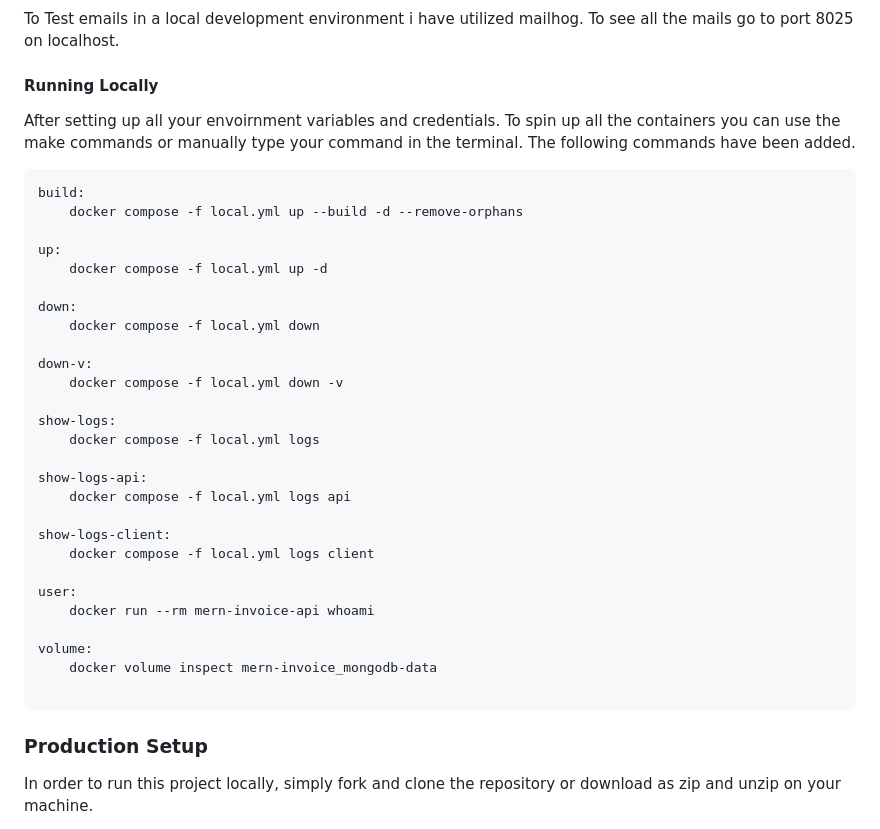
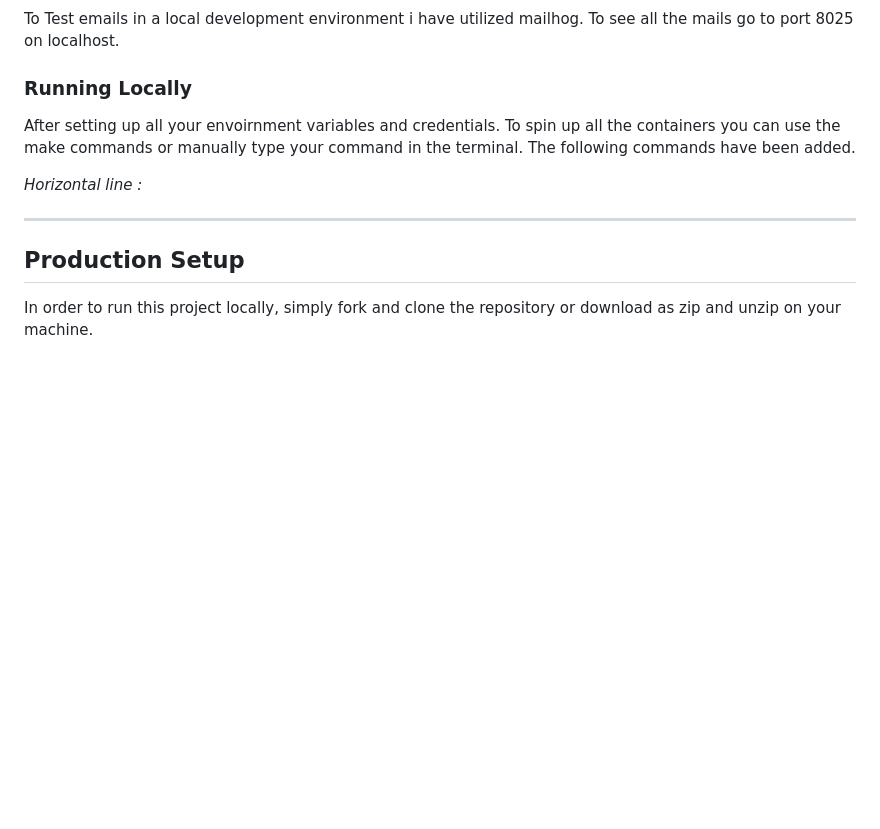
Before and after one commit to codrAlxx/invoice-webapp, a Markdown page: readme.md, the part around the change. Drawn GitHub-style; blank space fills up the shorter version.

`````diff
--- a/readme.md
+++ b/readme.md
@@ -117,43 +117,17 @@ To get your Cloudinary and cloud name `CLOUDINARY_CLOUD_NAME` and credentials fo
 #### Mailhog
 To Test emails in a local development environment i have utilized mailhog. To see all the mails go to port 8025 on localhost.
 
-#### Running Locally
+### Running Locally
 After setting up all your envoirnment variables and credentials. To spin up all the containers you can use the make commands or manually type your command in the terminal. The following commands have been added.
 
-````
-build:
-	docker compose -f local.yml up --build -d --remove-orphans
-
-up:
-	docker compose -f local.yml up -d
-
-down:
-	docker compose -f local.yml down
-
-down-v:
-	docker compose -f local.yml down -v
-
-show-logs:
-	docker compose -f local.yml logs
-
-show-logs-api:
-	docker compose -f local.yml logs api
-
-show-logs-client:
-	docker compose -f local.yml logs client
-
-user:
-	docker run --rm mern-invoice-api whoami
-
-volume:
-	docker volume inspect mern-invoice_mongodb-data
-
-````
+_Horizontal line :_
+- - - -
 
 
 
 
-### Production Setup
+
+## Production Setup
 In order to run this project locally, simply fork and clone the repository or download as zip and unzip on your machine.
 - Open the project in your prefered code editor.
 - Go to terminal -> New terminal (If you are using VS code)
`````
